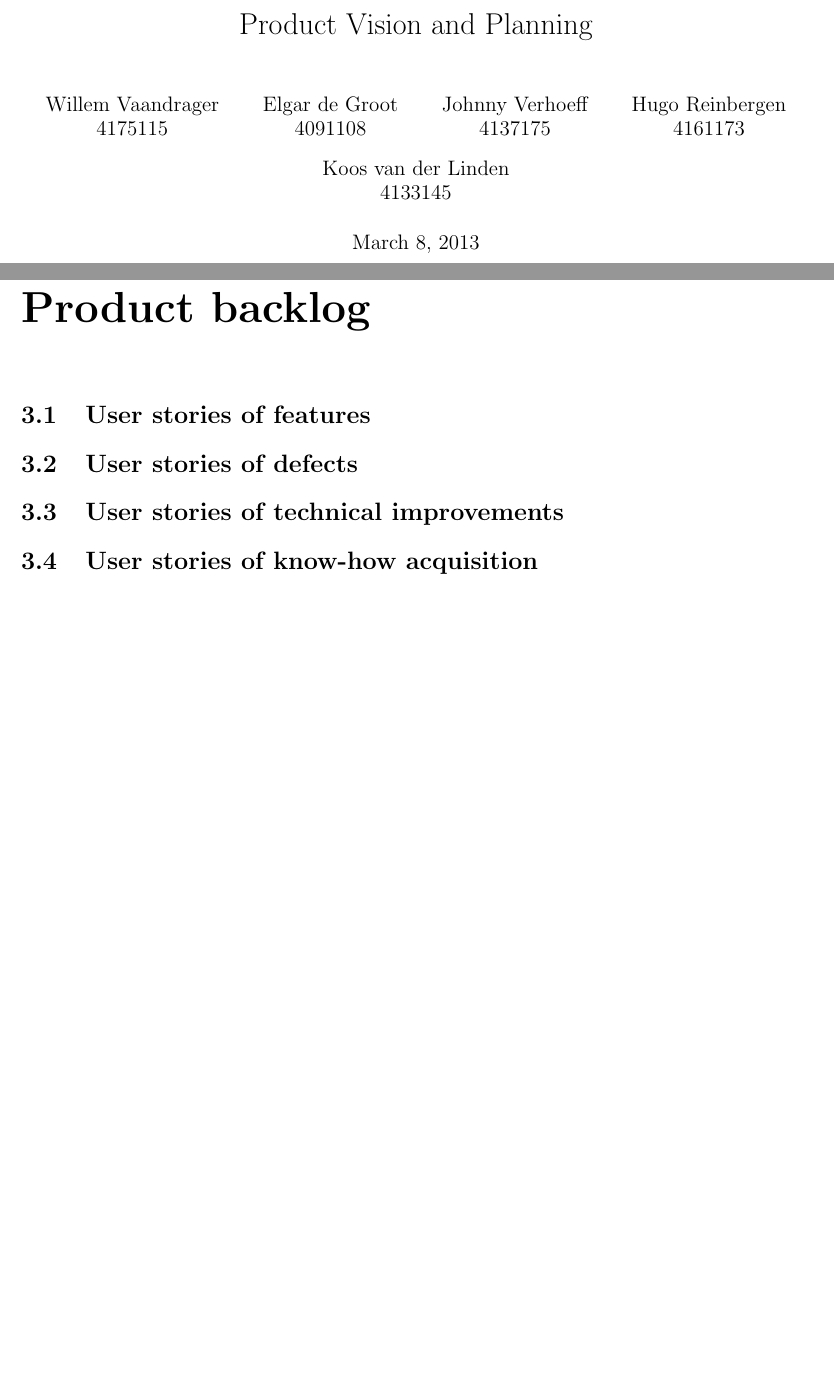
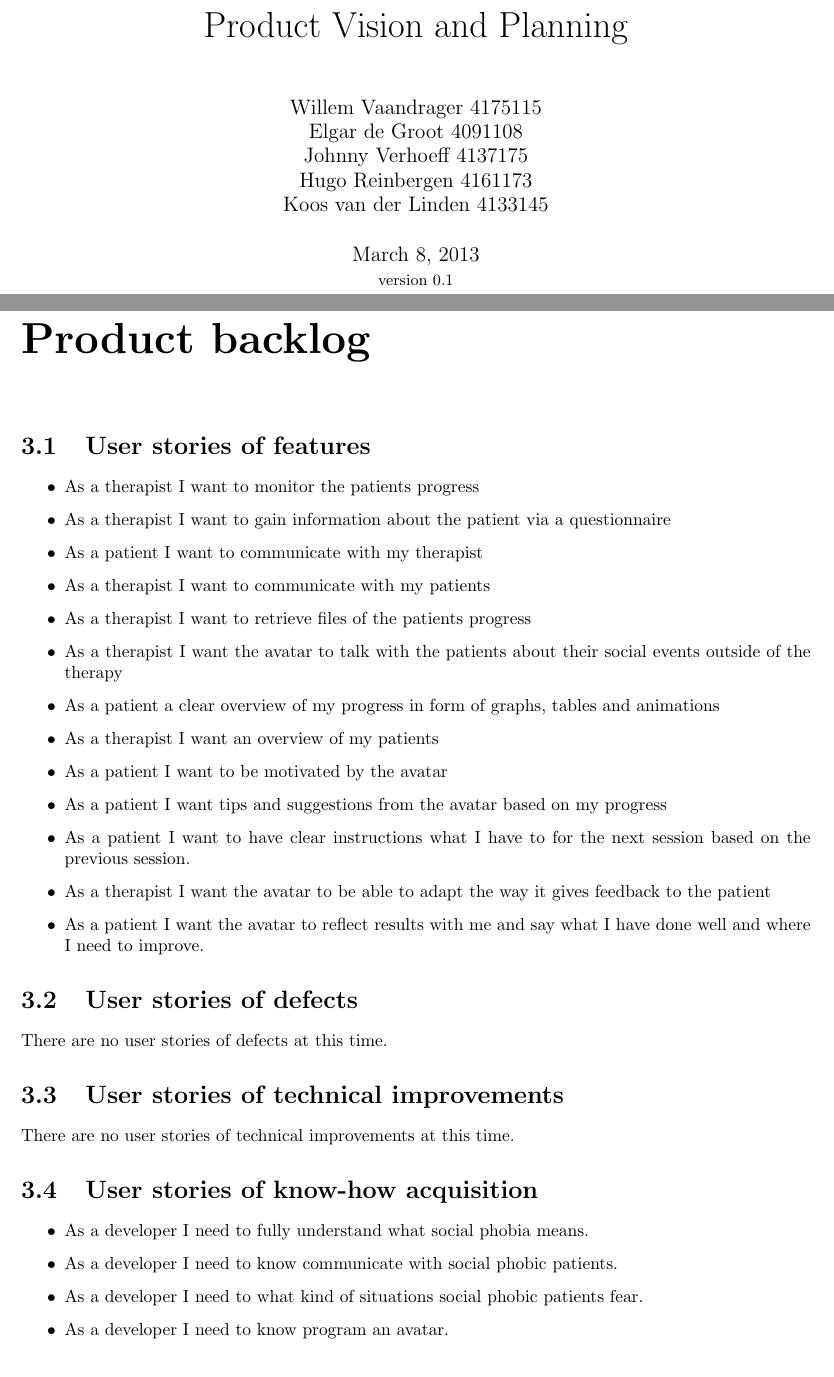
Before and after one commit to Yuugo/Health-Informatics-Social-Phobia, a LaTeX document (Product Vision and Planning/Product Vision and Planning.tex, which reads Product Vision and Planning/Product backlog.tex, Product Vision and Planning/title.tex): two parts of pages 1 and 7 of 9 before the commit and two parts of pages 1 and 7 of 10 after it, joined at a grey line, cut so that both start at the same text, the shorter picture padded with empty space. The pictures show the PDF file Product Vision and Planning/Product Vision and Planning.pdf that the author committed with the source.

Commit message:
title page changes and backlog itemized

```diff
--- a/Product Vision and Planning/Product backlog.tex
+++ b/Product Vision and Planning/Product backlog.tex
@@ -1,19 +1,21 @@
 \chapter{Product backlog}
 
 \section{User stories of features}
-As a therapist I want to monitor the patient’s progress
-As a therapist I want to gain information about the patient via a questionnaire
-As a patient I want to communicate with my therapist
-As a therapist I want to communicate with my patients
-As a therapist I want to retrieve files of the patient’s progress
-As a therapist I want the avatar to talk with the patients about their social events outside of the therapy
-As a patient a clear overview of my progress in form of graphs, tables and animations
-As a therapist I want an overview of my patients
-As a patient I want to be motivated by the avatar
-As a patient I want tips and suggestions from the avatar based on my progress
-As a patient I want to have clear instructions what I have to for the next session based on the previous session.
-As a therapist I want the avatar to be able to adapt the way it gives feedback to the patient
-As a patient I want the avatar to reflect results with me and say what I have done well and where I need to improve.
+\begin{itemize}
+\item As a therapist I want to monitor the patient’s progress
+\item As a therapist I want to gain information about the patient via a questionnaire
+\item As a patient I want to communicate with my therapist
+\item As a therapist I want to communicate with my patients
+\item As a therapist I want to retrieve files of the patient’s progress
+\item As a therapist I want the avatar to talk with the patients about their social events outside of the therapy
+\item As a patient a clear overview of my progress in form of graphs, tables and animations
+\item As a therapist I want an overview of my patients
+\item As a patient I want to be motivated by the avatar
+\item As a patient I want tips and suggestions from the avatar based on my progress
+\item As a patient I want to have clear instructions what I have to for the next session based on the previous session.
+\item As a therapist I want the avatar to be able to adapt the way it gives feedback to the patient
+\item As a patient I want the avatar to reflect results with me and say what I have done well and where I need to improve.
+\end{itemize}
 
 \section{User stories of defects}
 There are no user stories of defects at this time.
@@ -22,8 +24,10 @@ There are no user stories of defects at this time.
 There are no user stories of technical improvements at this time.
 
 \section{User stories of know-how acquisition}
-As a developer I need to fully understand what social phobia means.
-As a developer I need to know communicate with social phobic patients.
-As a developer I need to what kind of situations social phobic patients fear.
-As a developer I need to know program an avatar.
+\begin{itemize}
+\item As a developer I need to fully understand what social phobia means.
+\item As a developer I need to know communicate with social phobic patients.
+\item As a developer I need to what kind of situations social phobic patients fear.
+\item As a developer I need to know program an avatar.
+\end{itemize}
 \section{Initial release plan}
--- a/Product Vision and Planning/title.tex
+++ b/Product Vision and Planning/title.tex
@@ -1,10 +1,11 @@
 \begin{titlepage}
-\title{Product Vision and Planning}
-\author{Willem Vaandrager\\ 4175115
-\and Elgar de Groot\\ 4091108
-\and Johnny Verhoeff\\ 4137175
-\and Hugo Reinbergen\\ 4161173
-\and Koos van der Linden\\ 4133145}
-\date{\today }
+\title{{\huge Product Vision and Planning}}
+\author{Willem Vaandrager 4175115 \\
+Elgar de Groot 4091108 \\
+Johnny Verhoeff 4137175 \\
+Hugo Reinbergen 4161173 \\
+Koos van der Linden 4133145}
+\vfill
+\date{\today\\ {\small version 0.1}}
 \maketitle
 \end{titlepage}
```
Also changed, not shown: Product Vision and Planning/Product Vision and Planning.pdf, 5 other files.
